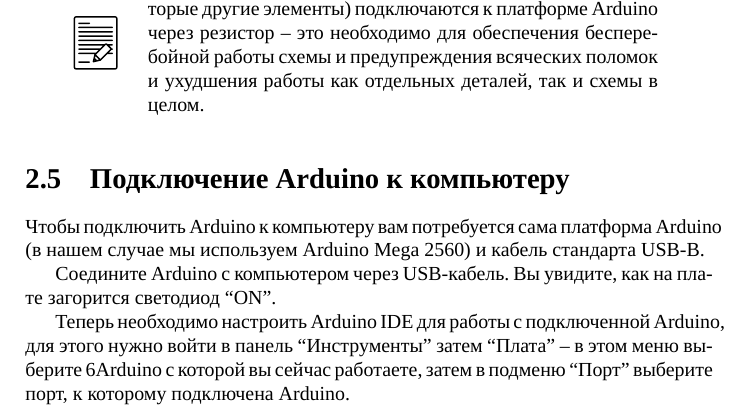
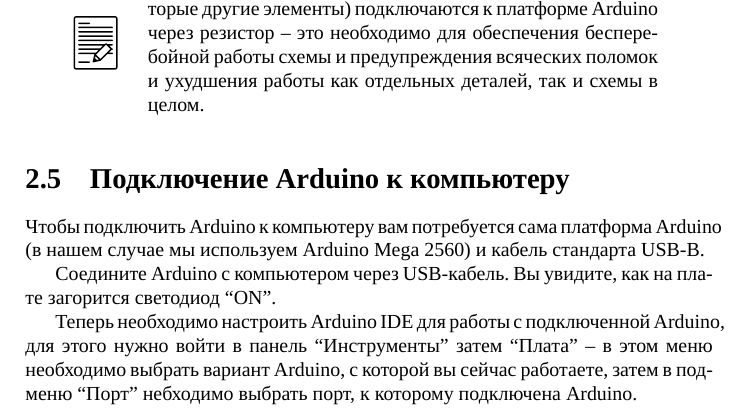
Before and after one commit to artyom-poptsov/SPARC, a LaTeX thesis (sparc.tex): part of page 24 of 91, cut so that both start at the same text. Compiled offline with XeLaTeX; a LaTeX package or settings file that is missing is left out.

Commit message:
sparc (Подключение Arduino к компьютеру): Исправление
* sparc.tex (Подключение Arduino к компьютеру): Исправление.

```diff
--- a/sparc.tex
+++ b/sparc.tex
@@ -192,8 +192,8 @@
 
 Теперь необходимо настроить Arduino IDE для работы с подключенной Arduino, для
 этого нужно войти в панель ``Инструменты'' затем ``Плата'' -- в этом меню
-выберите 6Arduino с которой вы сейчас работаете, затем в подменю ``Порт''
-выберите порт, к которому подключена Arduino.
+необходимо выбрать вариант Arduino, с которой вы сейчас работаете, затем в
+подменю ``Порт'' небходимо выбрать порт, к которому подключена Arduino.
 
 \newpage
 \subfile{sections/dialogues-with-computer-arduino-ide}
```
